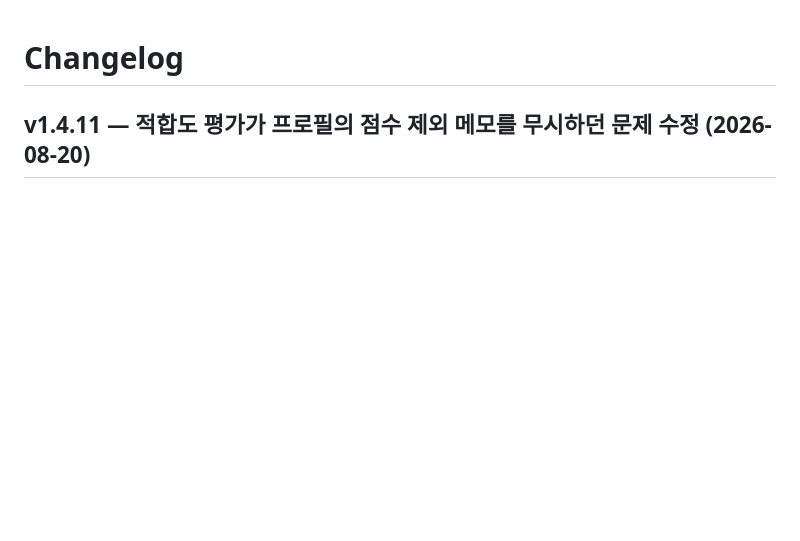
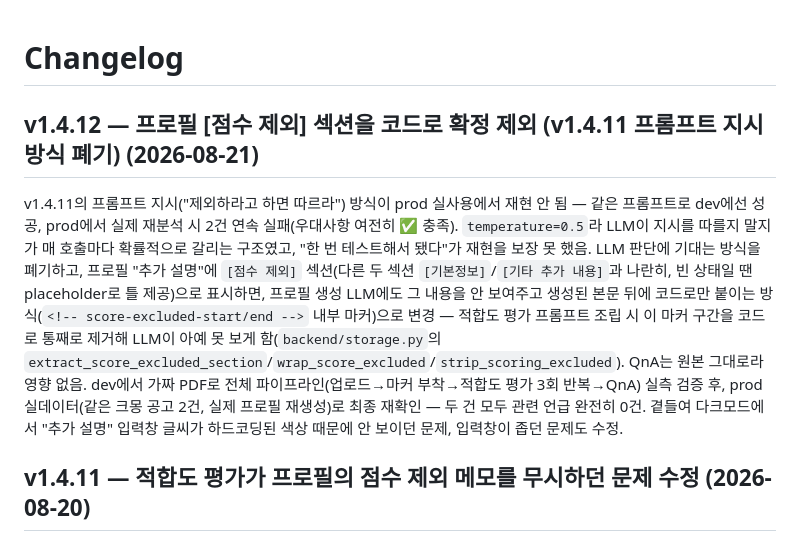
Before and after one commit to ljh415/job-fitcheck, a Markdown page: CHANGELOG.md, the part around the change. Drawn GitHub-style; blank space fills up the shorter version.

```diff
--- a/CHANGELOG.md
+++ b/CHANGELOG.md
@@ -1,4 +1,8 @@
 # Changelog
+
+## v1.4.12 — 프로필 [점수 제외] 섹션을 코드로 확정 제외 (v1.4.11 프롬프트 지시 방식 폐기) (2026-08-21)
+
+v1.4.11의 프롬프트 지시("제외하라고 하면 따르라") 방식이 prod 실사용에서 재현 안 됨 — 같은 프롬프트로 dev에선 성공, prod에서 실제 재분석 시 2건 연속 실패(우대사항 여전히 ✅ 충족). `temperature=0.5`라 LLM이 지시를 따를지 말지가 매 호출마다 확률적으로 갈리는 구조였고, "한 번 테스트해서 됐다"가 재현을 보장 못 했음. LLM 판단에 기대는 방식을 폐기하고, 프로필 "추가 설명"에 `[점수 제외]` 섹션(다른 두 섹션 `[기본정보]`/`[기타 추가 내용]`과 나란히, 빈 상태일 땐 placeholder로 틀 제공)으로 표시하면, 프로필 생성 LLM에도 그 내용을 안 보여주고 생성된 본문 뒤에 코드로만 붙이는 방식(`<!-- score-excluded-start/end -->` 내부 마커)으로 변경 — 적합도 평가 프롬프트 조립 시 이 마커 구간을 코드로 통째로 제거해 LLM이 아예 못 보게 함(`backend/storage.py`의 `extract_score_excluded_section`/`wrap_score_excluded`/`strip_scoring_excluded`). QnA는 원본 그대로라 영향 없음. dev에서 가짜 PDF로 전체 파이프라인(업로드→마커 부착→적합도 평가 3회 반복→QnA) 실측 검증 후, prod 실데이터(같은 크몽 공고 2건, 실제 프로필 재생성)로 최종 재확인 — 두 건 모두 관련 언급 완전히 0건. 곁들여 다크모드에서 "추가 설명" 입력창 글씨가 하드코딩된 색상 때문에 안 보이던 문제, 입력창이 좁던 문제도 수정.
 
 ## v1.4.11 — 적합도 평가가 프로필의 점수 제외 메모를 무시하던 문제 수정 (2026-08-20)
 
```
Also changed, not shown: docs/TODO.md (+1 -1 lines).
